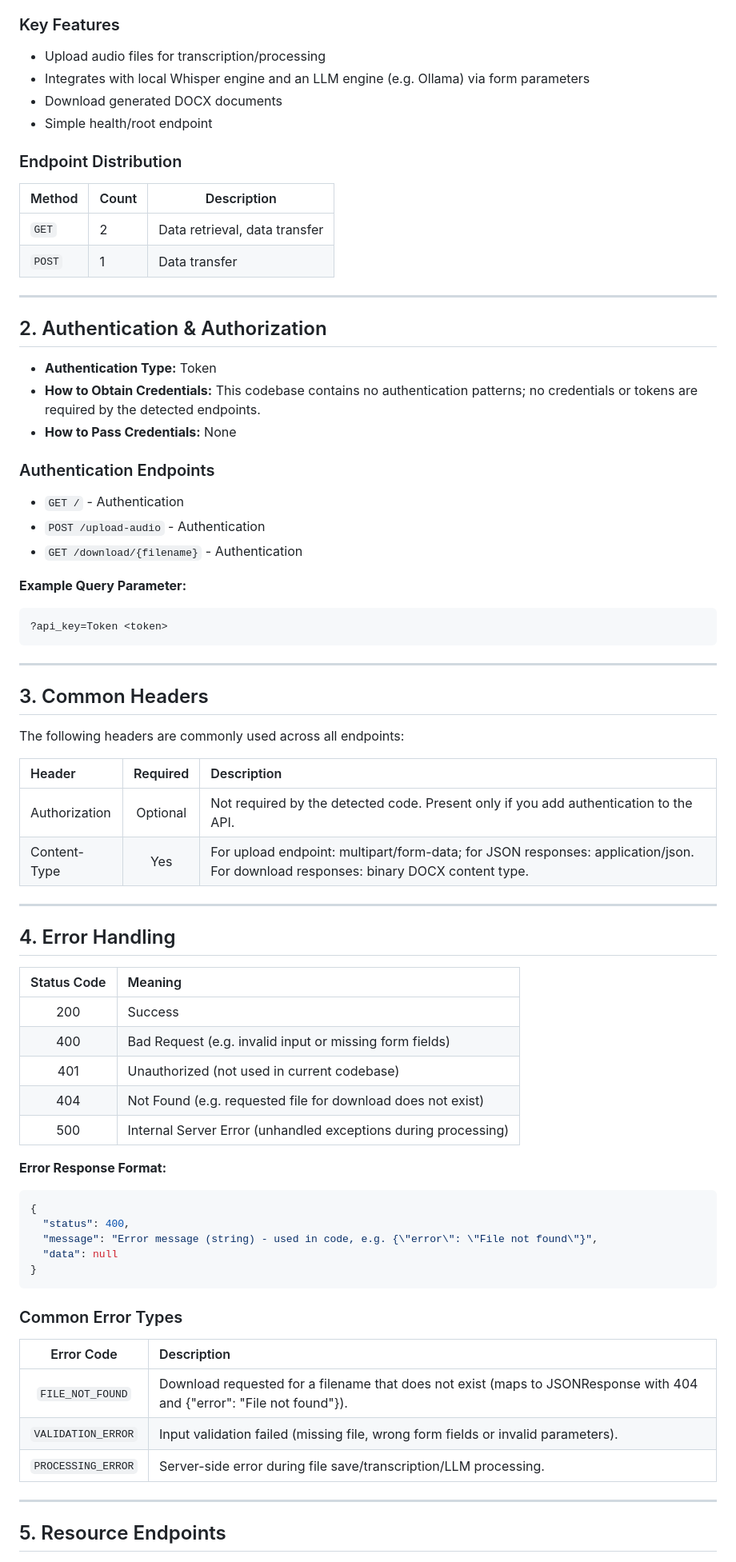
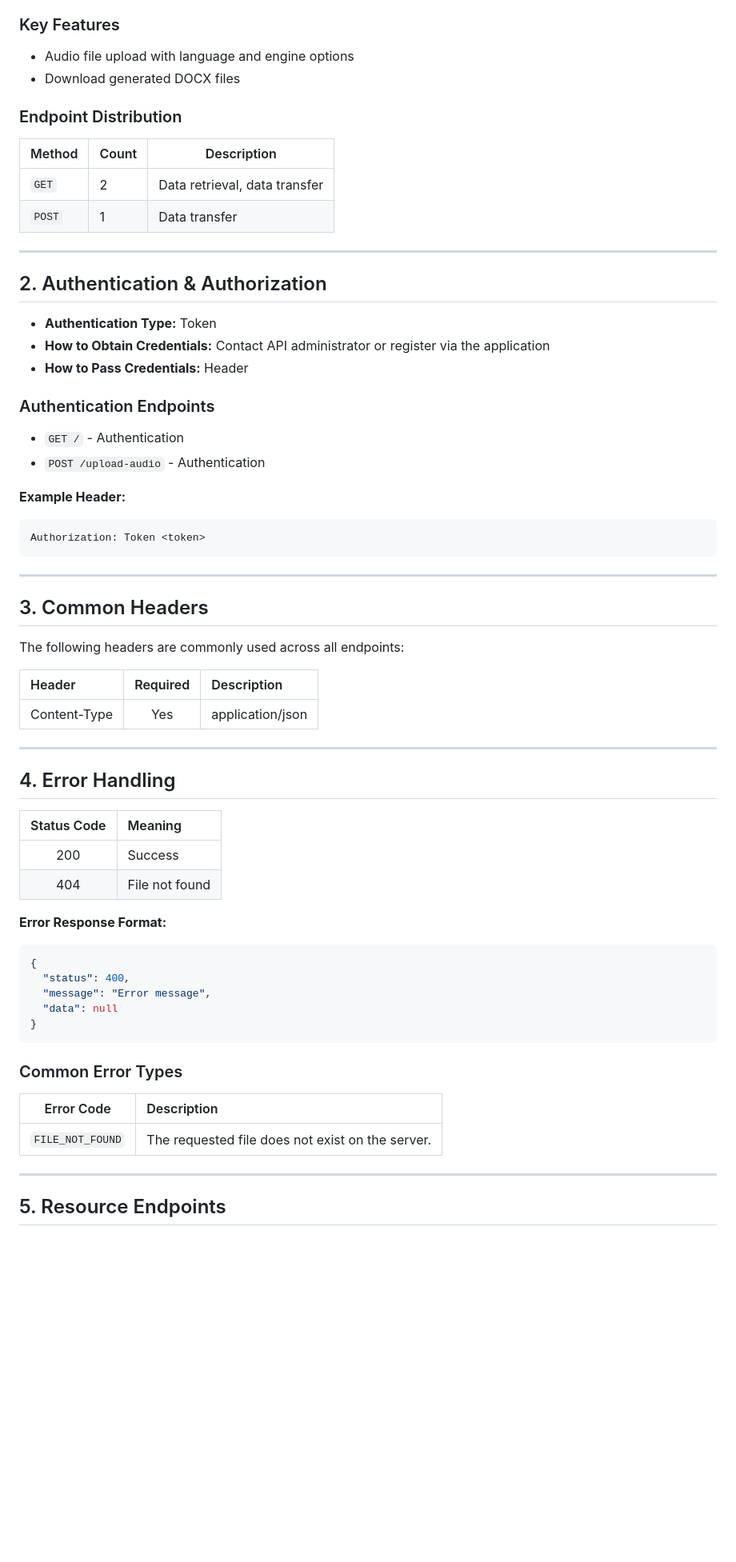
Before and after one commit to mudit260/spchtotexttranscrip, a Markdown page: docs/API_DOCUMENTATION.md, the part around one of its changes. Shown at 80% size. GitHub-like rendering; blank space fills up the shorter version.

Commit message:
docs: add AI-generated API docs - API_DOCUMENTATION.md

````diff
--- a/docs/API_DOCUMENTATION.md
+++ b/docs/API_DOCUMENTATION.md
@@ -22,10 +22,8 @@
 
 ### Key Features
 
-* Upload audio files for transcription/processing
-* Integrates with local Whisper engine and an LLM engine (e.g. Ollama) via form parameters
-* Download generated DOCX documents
-* Simple health/root endpoint
+* Audio file upload with language and engine options
+* Download generated DOCX files
 
 ### Endpoint Distribution
 
@@ -39,19 +37,18 @@
 ## 2. Authentication & Authorization
 
 * **Authentication Type:** Token
-* **How to Obtain Credentials:** This codebase contains no authentication patterns; no credentials or tokens are required by the detected endpoints.
-* **How to Pass Credentials:** None
+* **How to Obtain Credentials:** Contact API administrator or register via the application
+* **How to Pass Credentials:** Header
 
 ### Authentication Endpoints
 
 * `GET /` - Authentication
 * `POST /upload-audio` - Authentication
-* `GET /download/{filename}` - Authentication
 
-**Example Query Parameter:**
+**Example Header:**
 
 ```
-?api_key=Token <token>
+Authorization: Token <token>
 ```
 
 ---
@@ -62,8 +59,7 @@ The following headers are commonly used across all endpoints:
 
 | Header | Required | Description |
 |:-------|:--------:|:------------|
-| Authorization | Optional | Not required by the detected code. Present only if you add authentication to the API. |
-| Content-Type | Yes | For upload endpoint: multipart/form-data; for JSON responses: application/json. For download responses: binary DOCX content type. |
+| Content-Type | Yes | application/json |
 
 ---
 
@@ -72,17 +68,14 @@ The following headers are commonly used across all endpoints:
 | Status Code | Meaning |
 |:-----------:|:--------|
 | 200 | Success |
-| 400 | Bad Request (e.g. invalid input or missing form fields) |
-| 401 | Unauthorized (not used in current codebase) |
-| 404 | Not Found (e.g. requested file for download does not exist) |
-| 500 | Internal Server Error (unhandled exceptions during processing) |
+| 404 | File not found |
 
 **Error Response Format:**
 
 ```json
 {
   "status": 400,
-  "message": "Error message (string) - used in code, e.g. {\"error\": \"File not found\"}",
+  "message": "Error message",
   "data": null
 }
 ```
@@ -91,9 +84,7 @@ The following headers are commonly used across all endpoints:
 
 | Error Code | Description |
 |:----------:|:------------|
-| `FILE_NOT_FOUND` | Download requested for a filename that does not exist (maps to JSONResponse with 404 and {"error": "File not found"}). |
-| `VALIDATION_ERROR` | Input validation failed (missing file, wrong form fields or invalid parameters). |
-| `PROCESSING_ERROR` | Server-side error during file save/transcription/LLM processing. |
+| `FILE_NOT_FOUND` | The requested file does not exist on the server. |
 
 ---
 
````
Also changed, not shown: other parts of docs/API_DOCUMENTATION.md (+20 -9 lines).
